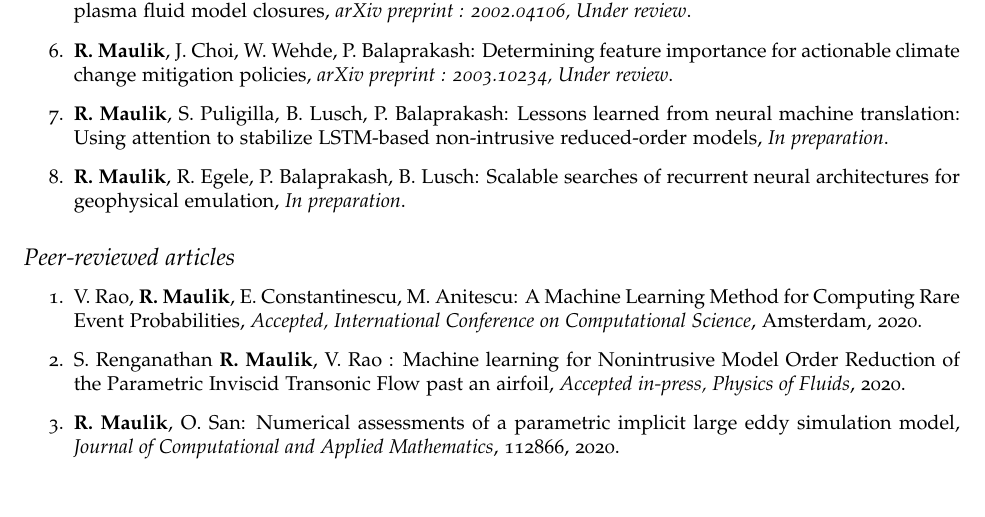
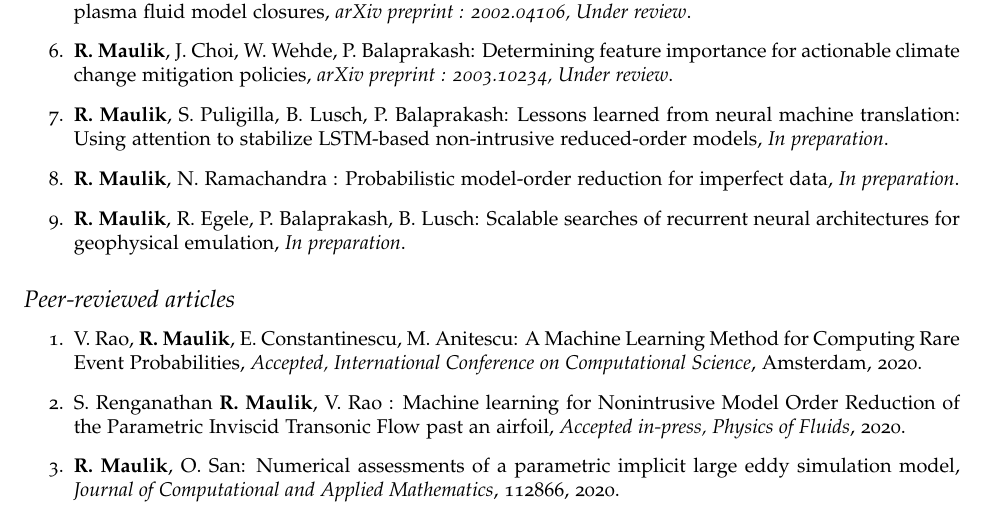
Before and after one commit to Romit-Maulik/Romit-Maulik.github.io, a LaTeX CV (CV/cv-us.tex): part of page 2 of 6, cut so that both start at the same text. Compiled offline with pdfLaTeX.

Commit message:
CV update

```diff
--- a/CV/cv-us.tex
+++ b/CV/cv-us.tex
@@ -157,7 +157,10 @@ Scientific machine learning, high-performance computing, reduced-order modeling,
 
 \item \textbf{R. Maulik}, S. Puligilla, B. Lusch, P. Balaprakash: Lessons learned from neural machine translation: Using attention to stabilize LSTM-based non-intrusive reduced-order models, {\it In preparation}.
 
+\item \textbf{R. Maulik}, N. Ramachandra : Probabilistic model-order reduction for imperfect data, {\it In preparation}.
+
 \item \textbf{R. Maulik}, R. Egele, P. Balaprakash, B. Lusch: Scalable searches of recurrent neural architectures for geophysical emulation, {\it In preparation}.
+
 
 % \item \textbf{R. Maulik}, A. Rappaport, P. Balaprakash, J. Shadid: Parameteric surrogate models for the tearing mode instability problem in resistive magnetohydrodynamics using long short-term memory networks, {\it In preparation}.
 
```
Also changed, not shown: CV/cv-us.pdf, 1 other file.
